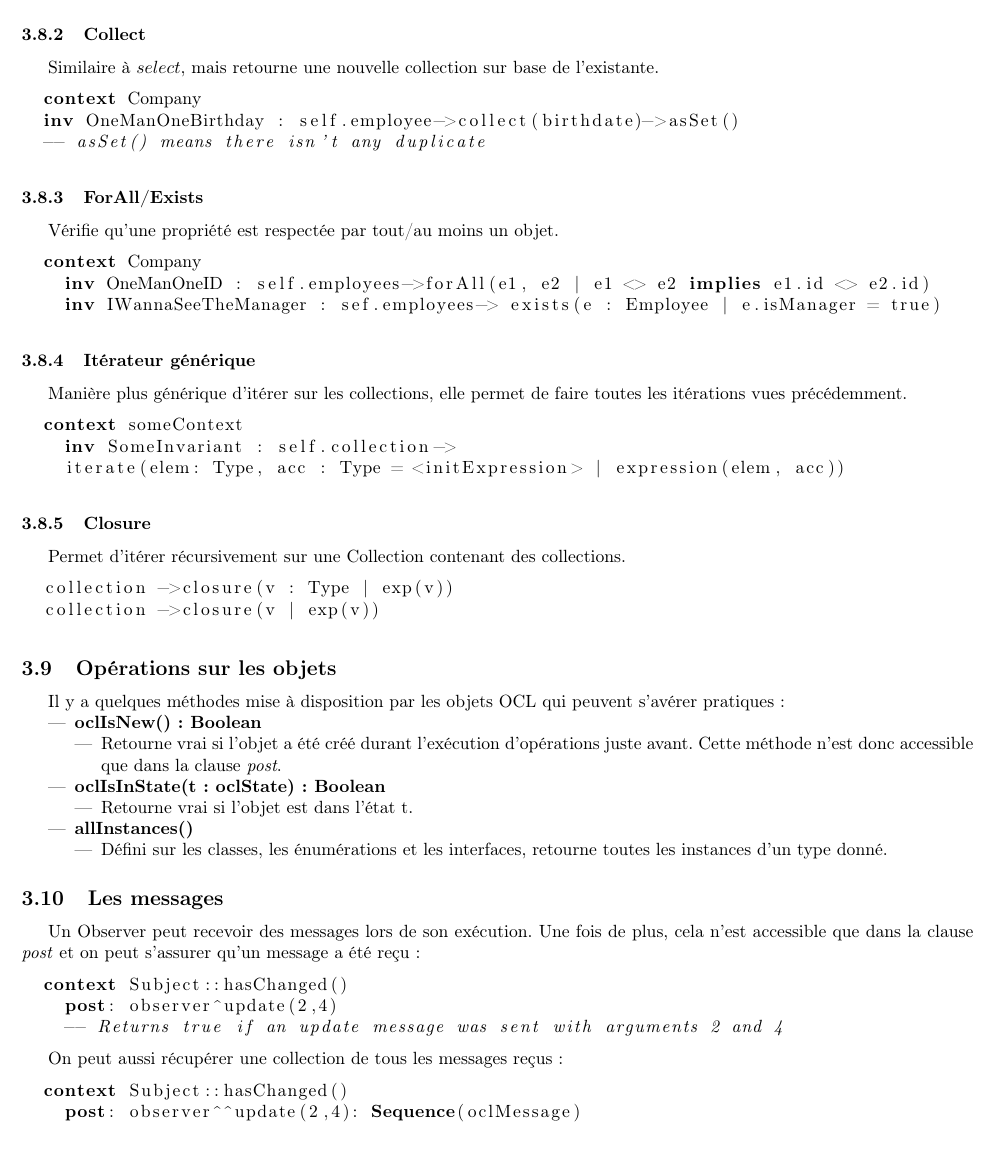
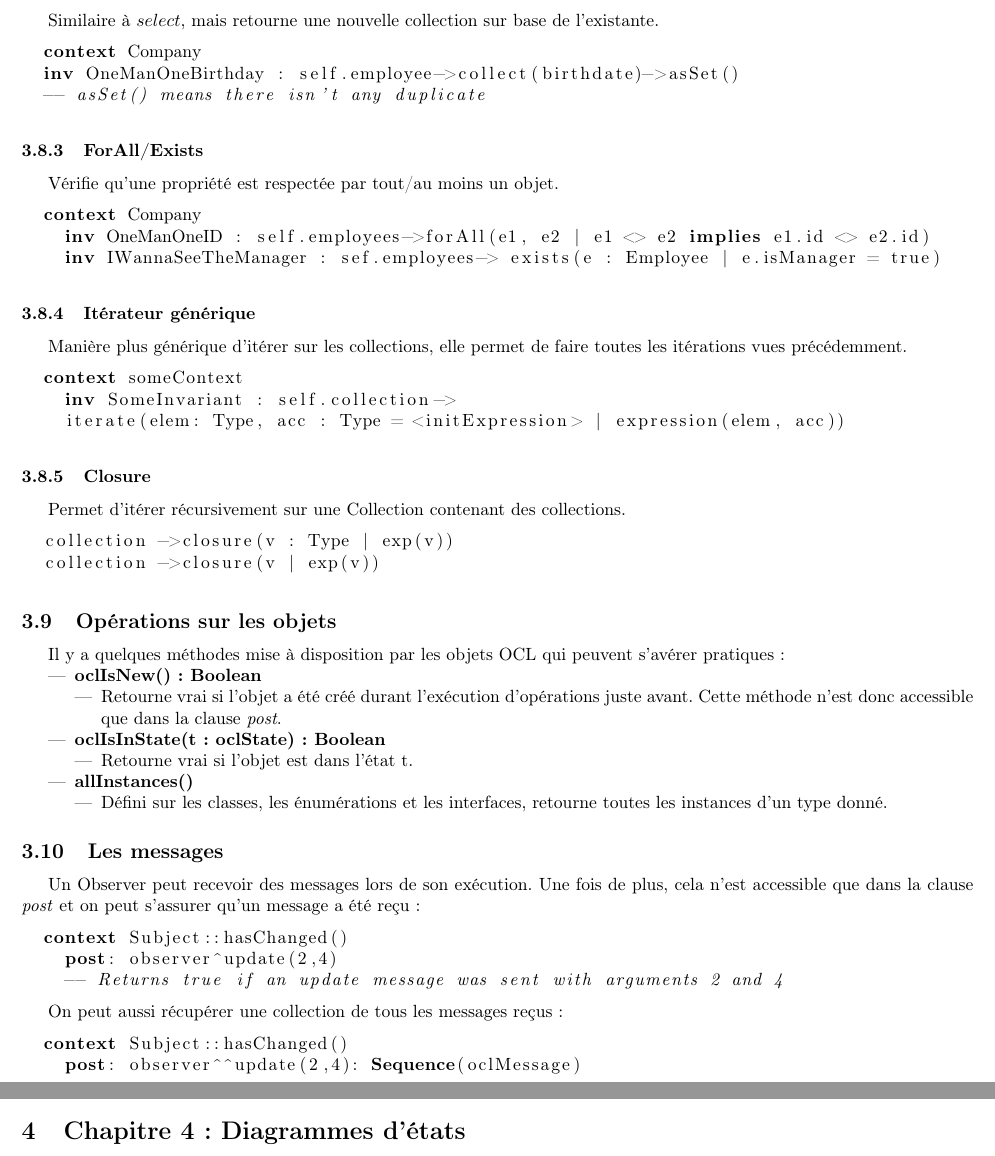
Before and after one commit to vinhig/SyllabusAMSI, a LaTeX document (Syllabus.tex, which reads chapters/chapter4.tex): part of page 10 of 10 before the commit and two parts of pages 10 and 11 of 11 after it, the two joined at a grey line, cut at the place of the change. Compiled offline with pdfLaTeX.

Commit message:
Initializing files

```diff
--- a/Syllabus.tex
+++ b/Syllabus.tex
@@ -59,5 +59,9 @@
 \newpage
 
 \subfile{chapters/chapter3.tex}
+\newpage
+
+\subfile{chapters/chapter4.tex}
+\newpage
 
 \end{document}
--- /dev/null
+++ b/chapters/chapter4.tex
@@ -0,0 +1,7 @@
+\documentclass[../Syllabus.tex]{subfiles}
+
+\begin{document}
+
+\section{Chapitre 4 : Diagrammes d'états}
+
+\end{document}
```
